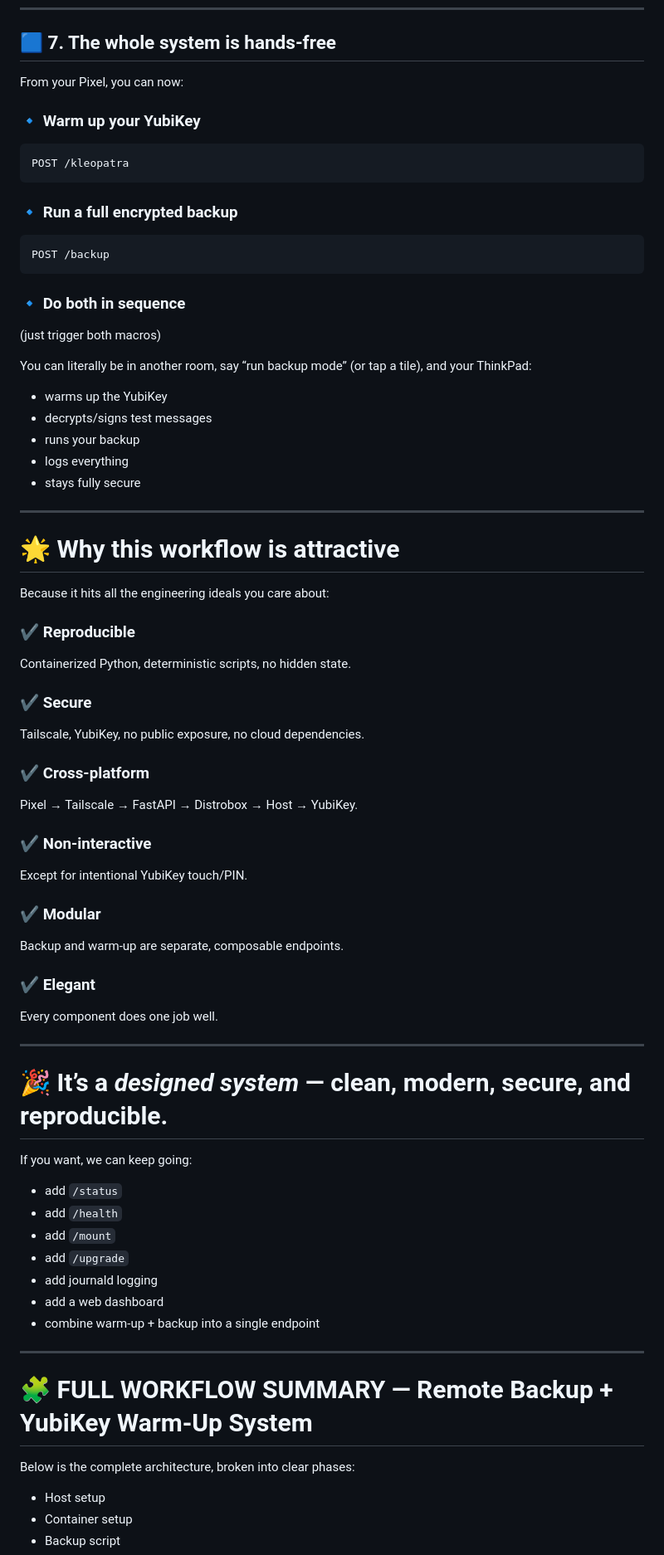
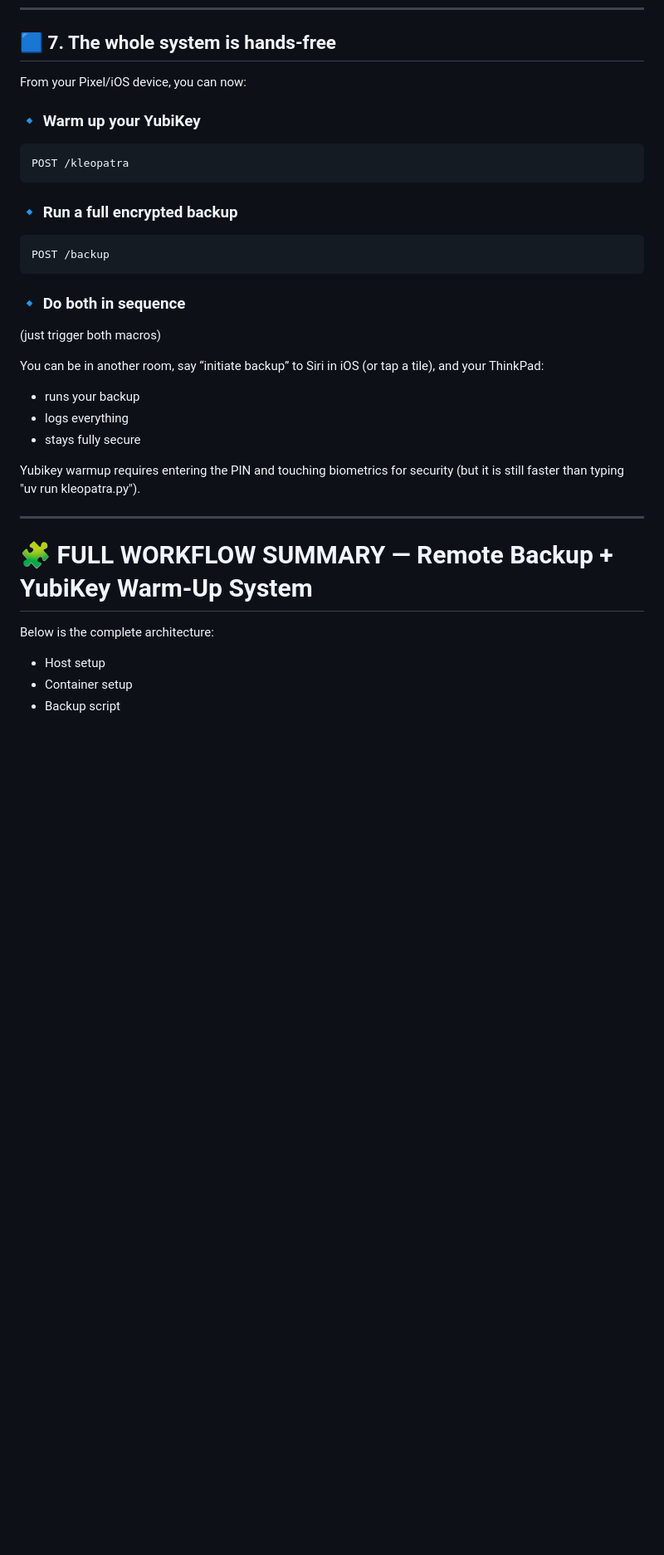
Before and after one commit to frasertajima/tailscale_shortcuts, a Markdown page: readme.md, the part around one of its changes. Shown at 83% size. Drawn GitHub-style; blank space fills up the shorter version.

Commit message:
Enhance readme for iOS device compatibility
Updated readme to reflect support for iOS devices alongside Pixel. Improved clarity and consistency throughout the document.

```diff
--- a/readme.md
+++ b/readme.md
@@ -128,7 +127,7 @@ It prepares your entire cryptographic environment so Kleopatra and GPG are ready
 
 ## 🟦 **7. The whole system is hands‑free**
 
-From your Pixel, you can now:
+From your Pixel/iOS device, you can now:
 
 ### 🔹 Warm up your YubiKey
 
@@ -146,63 +145,21 @@ POST /backup
 
 (just trigger both macros)
 
-You can literally be in another room, say “run backup mode” (or tap a tile), and your ThinkPad:
+You can be in another room, say “initiate backup” to Siri in iOS (or tap a tile), and your ThinkPad:
 
-- warms up the YubiKey
-- decrypts/signs test messages
 - runs your backup
 - logs everything
 - stays fully secure
 
----
+Yubikey warmup requires entering the PIN and touching biometrics for security (but it is still faster than typing "uv run kleopatra.py").
 
-# 🌟 **Why this workflow is attractive**
 
-Because it hits all the engineering ideals you care about:
-
-### ✔ **Reproducible**
-
-Containerized Python, deterministic scripts, no hidden state.
-
-### ✔ **Secure**
-
-Tailscale, YubiKey, no public exposure, no cloud dependencies.
-
-### ✔ **Cross‑platform**
-
-Pixel → Tailscale → FastAPI → Distrobox → Host → YubiKey.
-
-### ✔ **Non‑interactive**
-
-Except for intentional YubiKey touch/PIN.
-
-### ✔ **Modular**
-
-Backup and warm‑up are separate, composable endpoints.
-
-### ✔ **Elegant**
-
-Every component does one job well.
-
----
-
-# 🎉 It’s a _designed system_ — clean, modern, secure, and reproducible.
-
-If you want, we can keep going:
-
-- add `/status`
-- add `/health`
-- add `/mount`
-- add `/upgrade`
-- add journald logging
-- add a web dashboard
-- combine warm‑up + backup into a single endpoint
 
 ---
 
 # 🧩 **FULL WORKFLOW SUMMARY — Remote Backup + YubiKey Warm‑Up System**
 
-Below is the complete architecture, broken into clear phases:
+Below is the complete architecture:
 
 - Host setup
 - Container setup
```
Also changed, not shown: other parts of readme.md (+44 -28 lines).
